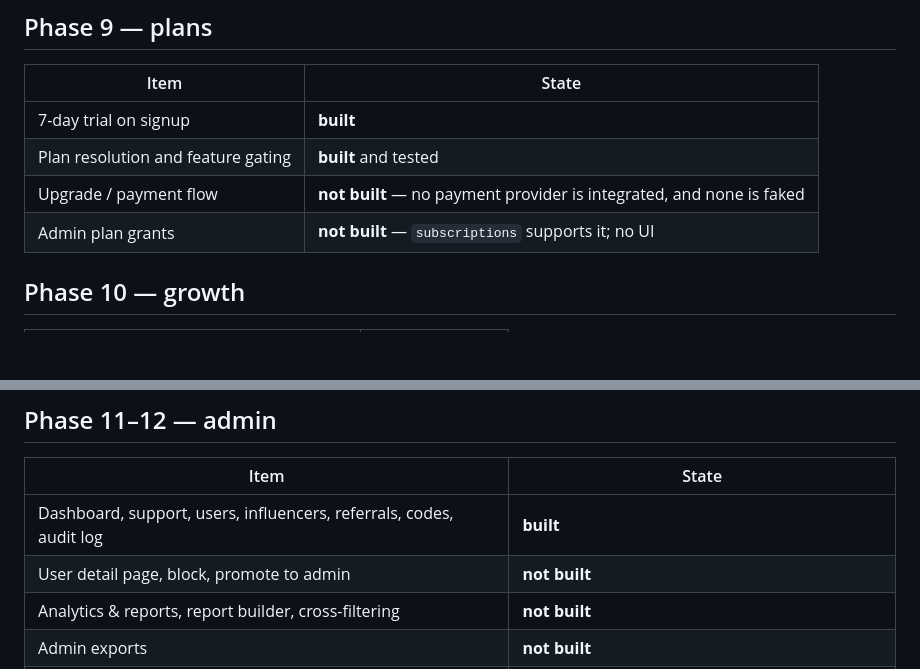
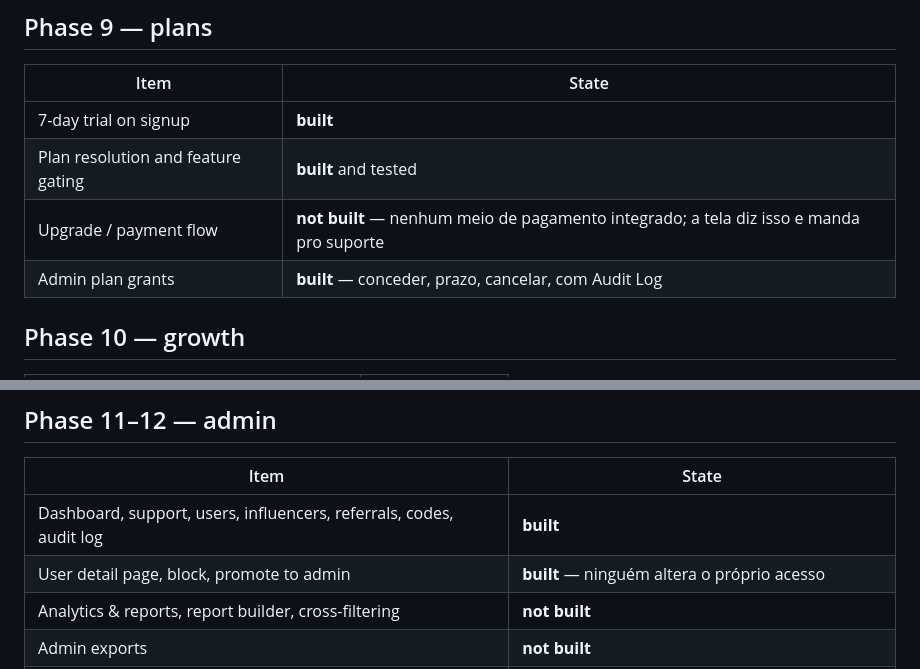
Before and after one commit to artssoares/Dinamique, a Markdown page: IMPLEMENTATION.md, 2 parts joined by grey strips. Drawn GitHub-style; blank space fills up the shorter version.

Commit message:
docs: status da fase 9
Co-Authored-By: Claude Opus 5 <noreply@anthropic.com>
Claude-Session: https://claude.ai/code/session_01Q7QPvmxh6sYnRwHM5u18TG

```diff
--- a/IMPLEMENTATION.md
+++ b/IMPLEMENTATION.md
@@ -91,8 +91,8 @@ mockup. Nothing listed as not built is stubbed with a button that does nothing.
 | --- | --- |
 | 7-day trial on signup | **built** |
 | Plan resolution and feature gating | **built** and tested |
-| Upgrade / payment flow | **not built** — no payment provider is integrated, and none is faked |
-| Admin plan grants | **not built** — `subscriptions` supports it; no UI |
+| Upgrade / payment flow | **not built** — nenhum meio de pagamento integrado; a tela diz isso e manda pro suporte |
+| Admin plan grants | **built** — conceder, prazo, cancelar, com Audit Log |
 
 ## Phase 10 — growth
 
@@ -110,7 +110,7 @@ mockup. Nothing listed as not built is stubbed with a button that does nothing.
 | Item | State |
 | --- | --- |
 | Dashboard, support, users, influencers, referrals, codes, audit log | **built** |
-| User detail page, block, promote to admin | **not built** |
+| User detail page, block, promote to admin | **built** — ninguém altera o próprio acesso |
 | Analytics & reports, report builder, cross-filtering | **not built** |
 | Admin exports | **not built** |
 | Vehicle / platform / category CRUD | **not built** |
```
